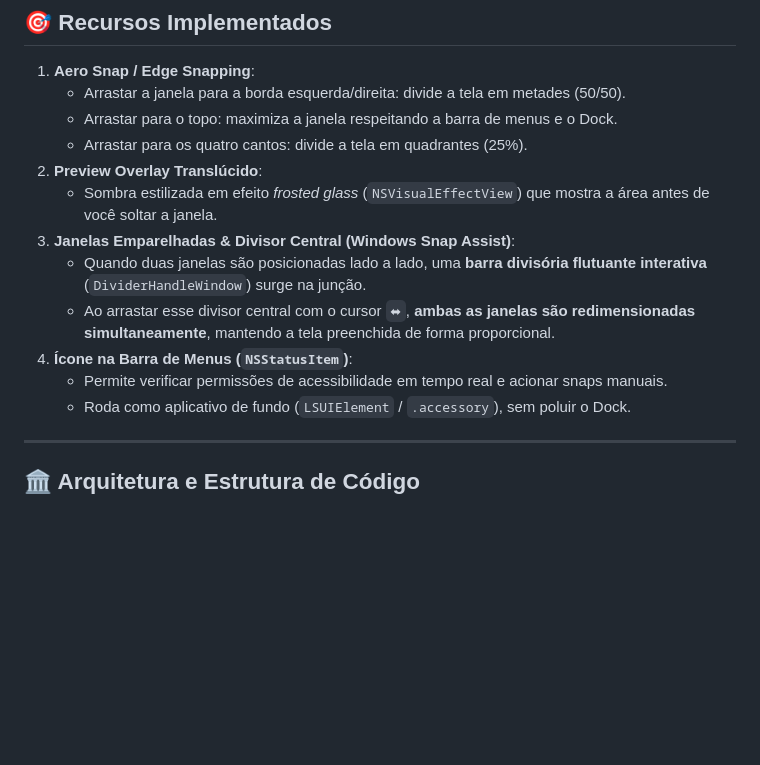
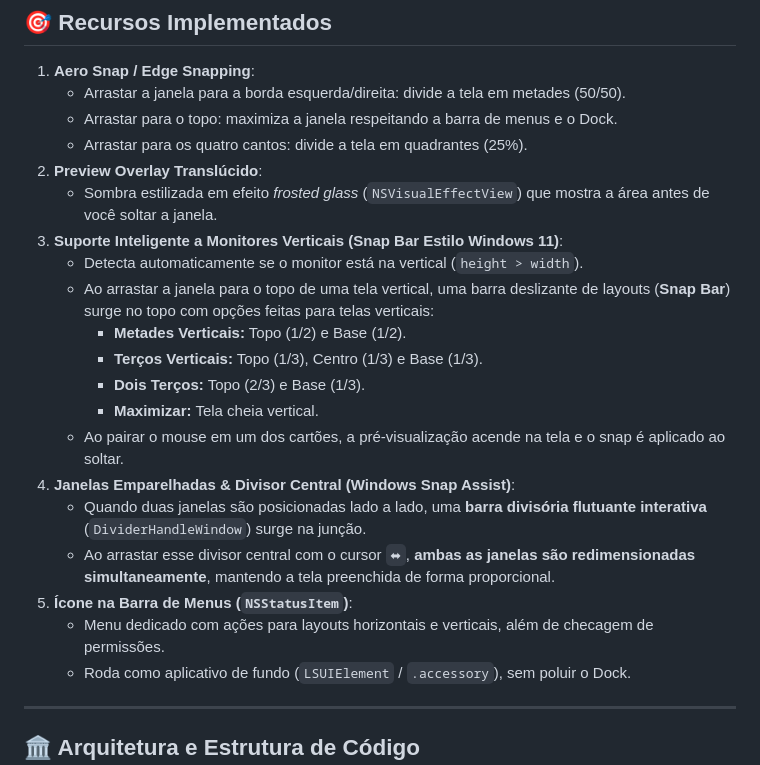
Before and after one commit to viniciuslidington/MacSnap, a Markdown page: README.md, the part around the change. Drawn GitHub-style; blank space fills up the shorter version.

Commit message:
docs: update README with vertical monitor snap bar feature

```diff
--- a/README.md
+++ b/README.md
@@ -12,11 +12,19 @@ Gerenciador nativo de janelas para macOS construído em **Swift puro**, trazendo
    - Arrastar para os quatro cantos: divide a tela em quadrantes (25%).
 2. **Preview Overlay Translúcido**:
    - Sombra estilizada em efeito *frosted glass* (`NSVisualEffectView`) que mostra a área antes de você soltar a janela.
-3. **Janelas Emparelhadas & Divisor Central (Windows Snap Assist)**:
+3. **Suporte Inteligente a Monitores Verticais (Snap Bar Estilo Windows 11)**:
+   - Detecta automaticamente se o monitor está na vertical (`height > width`).
+   - Ao arrastar a janela para o topo de uma tela vertical, uma barra deslizante de layouts (**Snap Bar**) surge no topo com opções feitas para telas verticais:
+     - **Metades Verticais:** Topo (1/2) e Base (1/2).
+     - **Terços Verticais:** Topo (1/3), Centro (1/3) e Base (1/3).
+     - **Dois Terços:** Topo (2/3) e Base (1/3).
+     - **Maximizar:** Tela cheia vertical.
+   - Ao pairar o mouse em um dos cartões, a pré-visualização acende na tela e o snap é aplicado ao soltar.
+4. **Janelas Emparelhadas & Divisor Central (Windows Snap Assist)**:
    - Quando duas janelas são posicionadas lado a lado, uma **barra divisória flutuante interativa** (`DividerHandleWindow`) surge na junção.
    - Ao arrastar esse divisor central com o cursor `⬌`, **ambas as janelas são redimensionadas simultaneamente**, mantendo a tela preenchida de forma proporcional.
-4. **Ícone na Barra de Menus (`NSStatusItem`)**:
-   - Permite verificar permissões de acessibilidade em tempo real e acionar snaps manuais.
+5. **Ícone na Barra de Menus (`NSStatusItem`)**:
+   - Menu dedicado com ações para layouts horizontais e verticais, além de checagem de permissões.
    - Roda como aplicativo de fundo (`LSUIElement` / `.accessory`), sem poluir o Dock.
 
 ---
```
